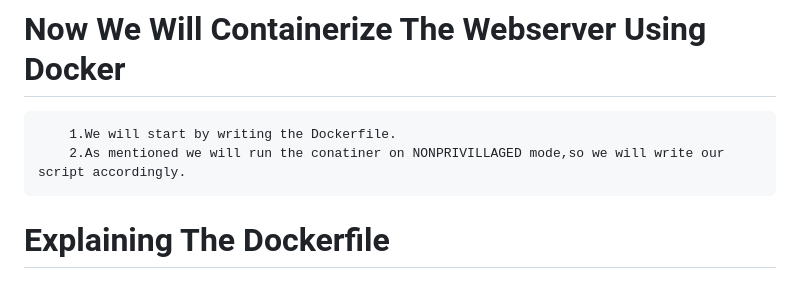
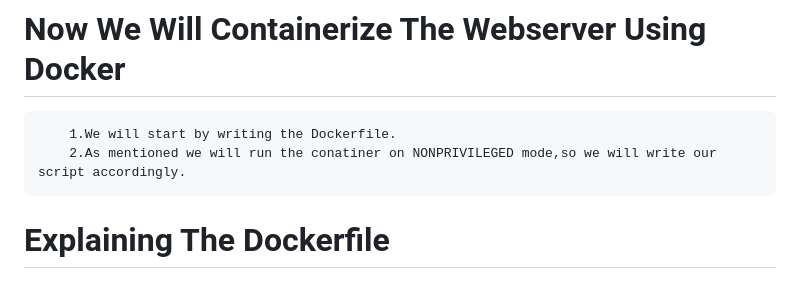
Before and after one commit to PratyushSubhadarshi/DevOps_Assignment, a Markdown page: README.md, the part around the change. GitHub-like rendering.

Commit message:
4th commit

````diff
--- a/README.md
+++ b/README.md
@@ -37,7 +37,7 @@ First we started by creating server.js and index.html files to create our webser
 
 ```
     1.We will start by writing the Dockerfile.
-    2.As mentioned we will run the conatiner on NONPRIVILLAGED mode,so we will write our script accordingly.
+    2.As mentioned we will run the conatiner on NONPRIVILEGED mode,so we will write our script accordingly.
 ```
 
 # Explaining The Dockerfile
````
